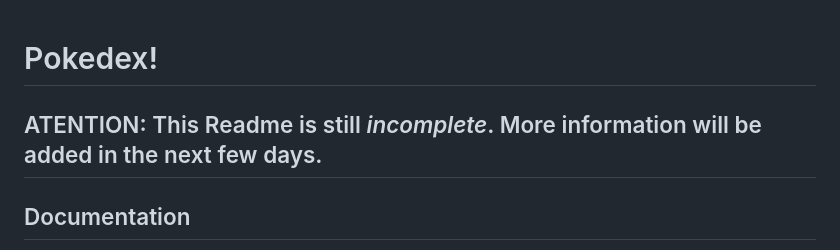
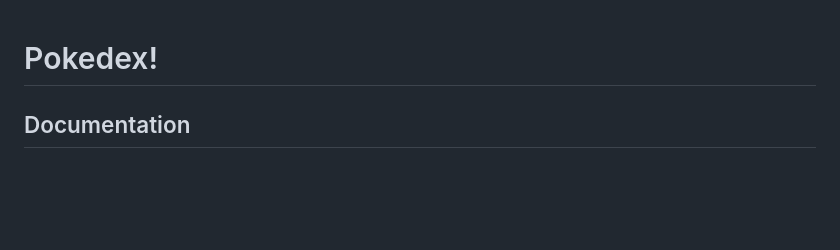
Before and after one commit to epulla/pokedex-flutter, a Markdown page: README.md, the part around the change. GitHub-like rendering; blank space fills up the shorter version.

Commit message:
update: Removed ATTENTION message

```diff
--- a/README.md
+++ b/README.md
@@ -1,6 +1,4 @@
 # Pokedex!
-
-## ATENTION: This Readme is still _incomplete_. More information will be added in the next few days.
 
 ## Documentation
 
```
